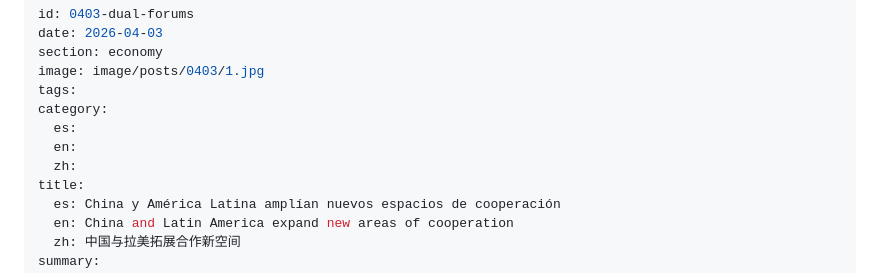
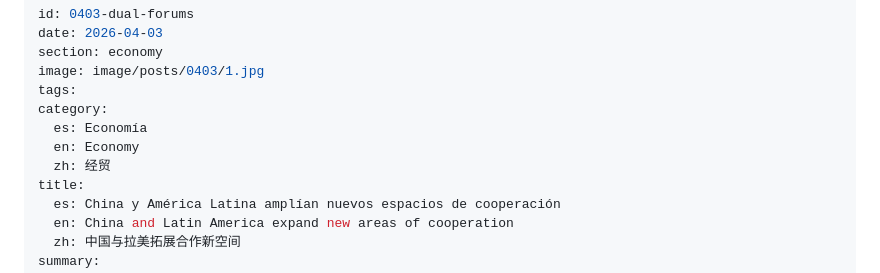
Before and after one commit to SemanarioChina/semanariochina.github.io, a Markdown page: content/posts/0403-dual-forums.md, the part around the change. Drawn GitHub-style.

```diff
--- a/content/posts/0403-dual-forums.md
+++ b/content/posts/0403-dual-forums.md
@@ -5,9 +5,9 @@ section: economy
 image: image/posts/0403/1.jpg
 tags:
 category:
-  es:
-  en:
-  zh:
+  es: Economía
+  en: Economy
+  zh: 经贸
 title:
   es: China y América Latina amplían nuevos espacios de cooperación
   en: China and Latin America expand new areas of cooperation
```
